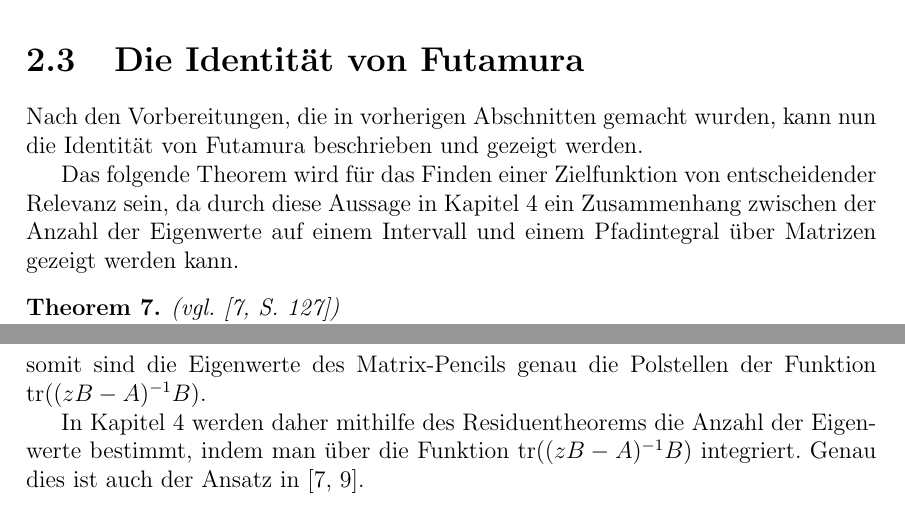
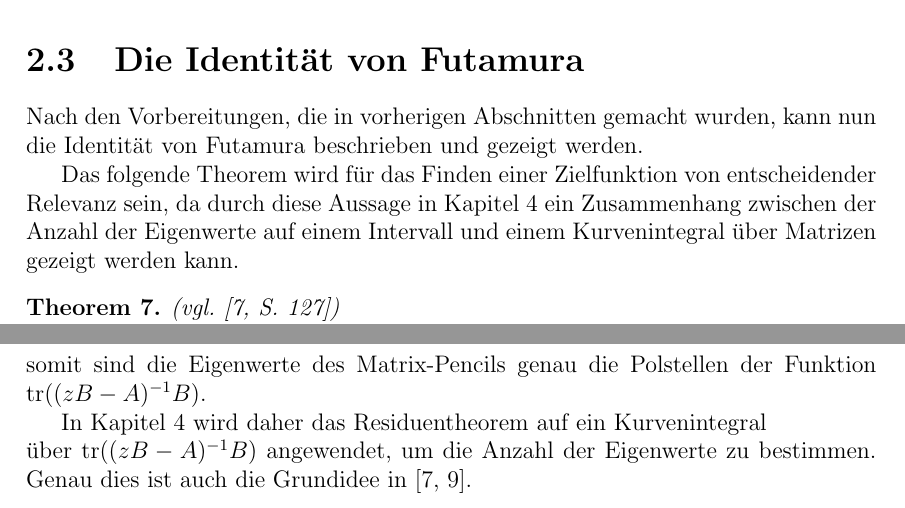
Before and after one commit to NextGen73/Bachelor_GewEwZaehlung, a LaTeX document (Ausarbeitung/Ausarbeitung.tex): two parts of pages 9 and 11 of 29, joined at a grey line, cut so that both start at the same text. Compiled offline with pdfLaTeX.

Commit message:
Letzten Satz Kapitel 2 überarbeitet

```diff
--- a/Ausarbeitung/Ausarbeitung.tex
+++ b/Ausarbeitung/Ausarbeitung.tex
@@ -415,7 +415,7 @@ Tag der Einreichung: \datum
             Nach den Vorbereitungen, die in vorherigen Abschnitten gemacht wurden, kann nun die Identität von Futamura beschrieben und gezeigt werden.
 
             Das folgende Theorem wird für das Finden einer Zielfunktion von entscheidender Relevanz sein,
-            da durch diese Aussage in Kapitel \ref{sec: EW Zählung} ein Zusammenhang zwischen der Anzahl der Eigenwerte auf einem Intervall und einem Pfadintegral über Matrizen gezeigt werden kann.
+            da durch diese Aussage in Kapitel \ref{sec: EW Zählung} ein Zusammenhang zwischen der Anzahl der Eigenwerte auf einem Intervall und einem Kurvenintegral über Matrizen gezeigt werden kann.
 
             \begin{theorem}
                   \label{thrm: IdentitätFutamura}(vgl. \cite[S. 127]{grundlageFutamura})\\
@@ -511,9 +511,9 @@ Tag der Einreichung: \datum
             $$\lambda(A, B) = \left\{\frac{t_{ii}}{s_{ii}} : s_{ii}\ne 0\right\} = \{\lambda_i: i\in N\}$$
             somit sind die Eigenwerte des Matrix-Pencils genau die Polstellen der Funktion $\tr((zB-A)\inv B)$.
 
-            In Kapitel \ref{sec: EW Zählung} werden daher mithilfe des Residuentheorems die Anzahl der Eigenwerte bestimmt,
-            indem man über die Funktion $\tr((zB-A)\inv B)$ integriert.
-            Genau dies ist auch der Ansatz in \cite{grundlageFutamura,hauptteilTkachuk}.
+            In Kapitel \ref{sec: EW Zählung} wird daher das Residuentheorem auf ein Kurvenintegral\\
+            über $\tr((zB-A)\inv B)$ angewendet, um die Anzahl der Eigenwerte zu bestimmen.
+            Genau dies ist auch die Grundidee in \cite{grundlageFutamura,hauptteilTkachuk}.
 % hier noch entscheiden, was drin gelassen wird
 
 % falls man Schur-Zerlegung auf S anwendet, um die Eigenwerte zu sortieren, dann muss man auch gleiche Ähnlichkeitstransformation auf T anwenden, aber ist es dann noch eine obere Dreiecksmatrix?
```
Also changed, not shown: Ausarbeitung/Ausarbeitung.tex (2 more changed lines).
